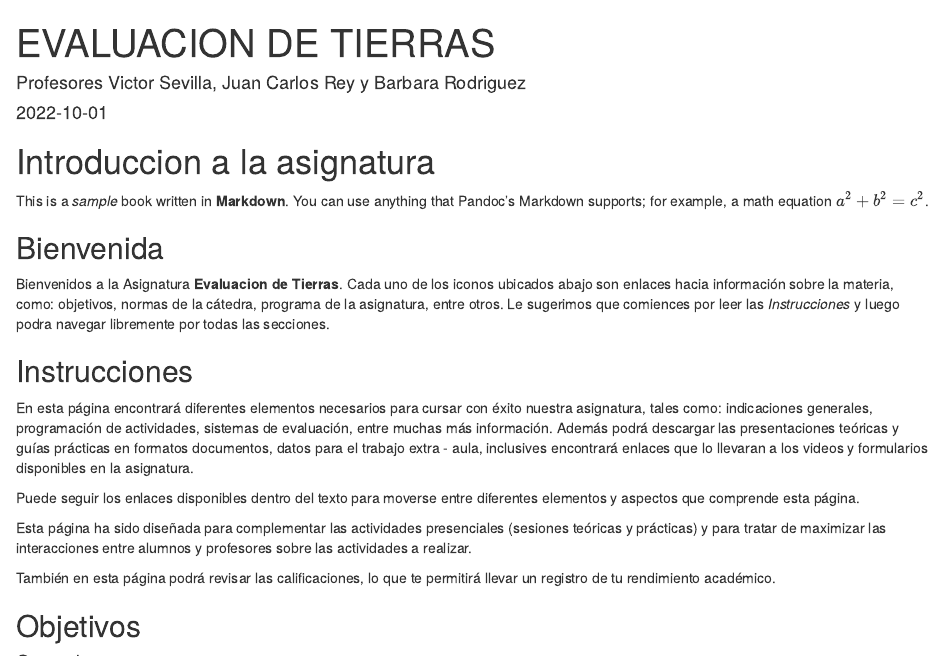
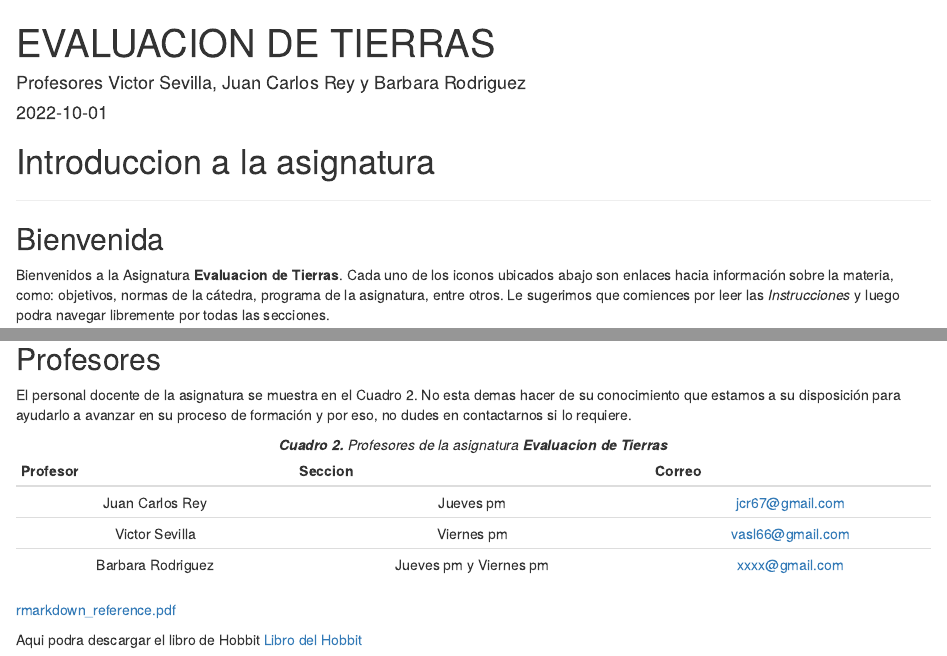
Before and after one commit to samoy315/Evaluacion_Tierras, an R Markdown document (index.Rmd): the page in a window 1100 px wide, from its top, and a second part further down, joined at a grey line. Rendered offline with R 4.5, knitr and Pandoc, with nearby package versions.

Commit message:
diseno de introduccion

```diff
--- a/index.Rmd
+++ b/index.Rmd
@@ -17,11 +17,13 @@ github-repo: rstudio/bookdown-demo
 
 # Introduccion a la asignatura
 
-This is a _sample_ book written in **Markdown**. You can use anything that Pandoc's Markdown supports; for example, a math equation $a^2 + b^2 = c^2$.
+---
 
 ## Bienvenida {-}
 
 Bienvenidos a la Asignatura **Evaluacion de Tierras**. Cada uno de los iconos ubicados abajo son enlaces hacia información sobre la materia, como: objetivos, normas de la cátedra, programa de la asignatura, entre otros. Le sugerimos que comiences por leer las *Instrucciones* y luego podra navegar libremente por todas las secciones.
+
+---
 
 ## Instrucciones {-}
 
@@ -77,11 +84,20 @@ Para poder aprobar esta asignatura, deberá obtener una calificación mínima ac
 | 1 | 2 | 3 |
 | 1 | 2 | 3 |
 
+---
 
 ## Profesores {-}
 
-<center> *Cuadro 2. Profesores de la asignatura **Evaluacion de Tierras*** </center>
+El personal docente de la asignatura se muestra en el Cuadro 2. No esta demas hacer de su conocimiento que estamos a su disposición para ayudarlo a avanzar en su proceso de formación y por eso, no dudes en contactarnos si lo requiere.
 
-[rmarkdown_reference.pdf](https://github.com/JoseCaicedoDev/cardReact/files/9688200/rmarkdown_reference.pdf)
+<center> ***Cuadro 2.** Profesores de la asignatura **Evaluacion de Tierras*** </center>
+
+|Profesor|Seccion|Correo|
+|:---:|:---:|:---:|
+|Juan Carlos Rey|Jueves pm|jcr67@gmail.com|
+|Victor Sevilla|Viernes pm|vasl66@gmail.com|
+|Barbara Rodriguez|Jueves pm y Viernes pm|xxxx@gmail.com|
+
+ [rmarkdown_reference.pdf](https://github.com/JoseCaicedoDev/cardReact/files/9688200/rmarkdown_reference.pdf)
 
 Aqui podra descargar el libro de Hobbit [Libro del Hobbit](pdf/hobbit.pdf)
```
Also changed, not shown: 04-citations.Rmd (+6 -2 lines), _main.tex (added), docs/reference-keys.txt, docs/search_index.json, index.Rmd (5 more changed lines), 8 other files.
